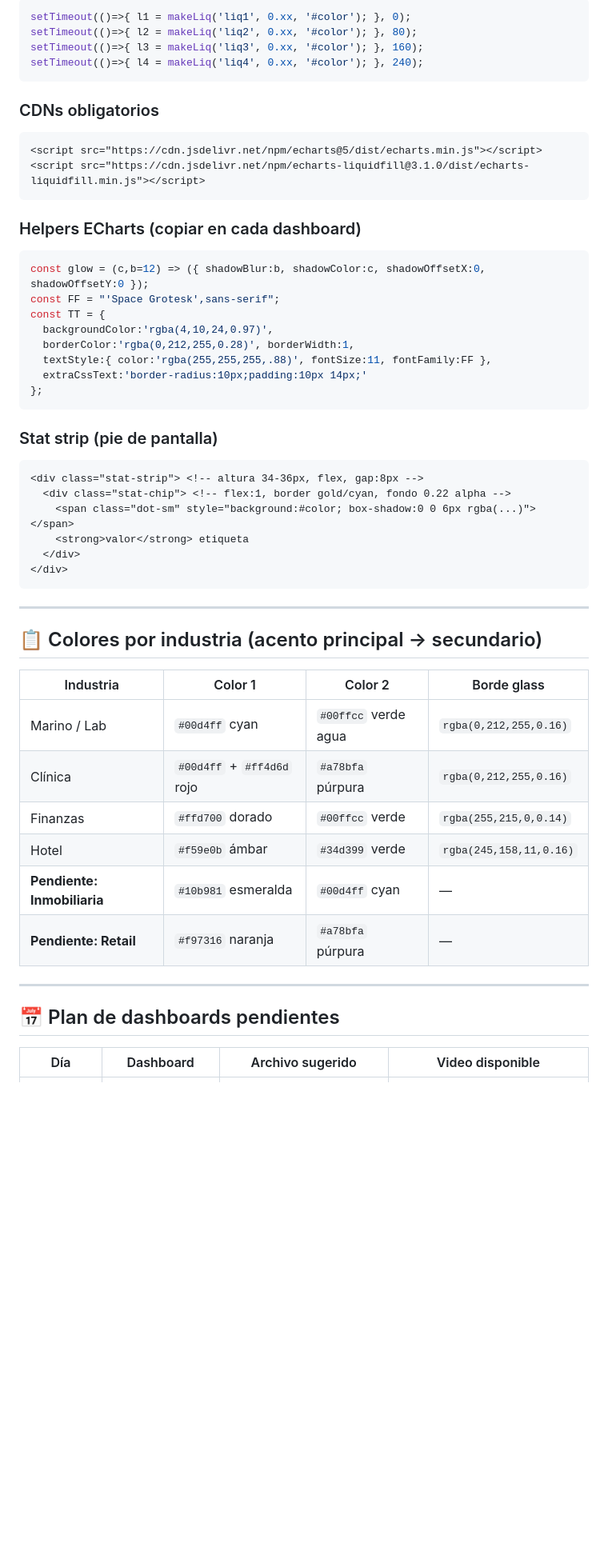
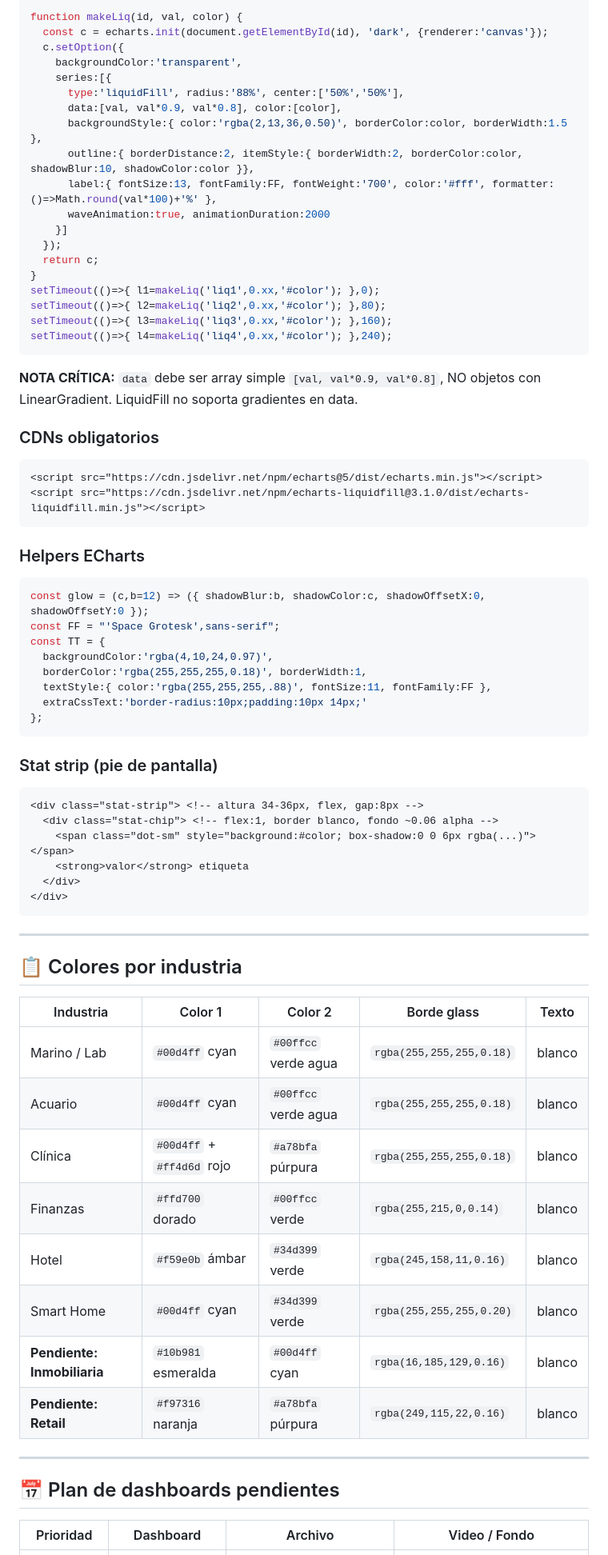
Before and after one commit to NEXORA76/nexora-web, a Markdown page: HANDOFF.md, the part around one of its changes. Shown at 80% size. GitHub-like rendering; blank space fills up the shorter version.

````diff
--- a/HANDOFF.md
+++ b/HANDOFF.md
@@ -71,9 +92,26 @@ gap: 10px;
 ```javascript
-setTimeout(()=>{ l1 = makeLiq('liq1', 0.xx, '#color'); }, 0);
-setTimeout(()=>{ l2 = makeLiq('liq2', 0.xx, '#color'); }, 80);
-setTimeout(()=>{ l3 = makeLiq('liq3', 0.xx, '#color'); }, 160);
-setTimeout(()=>{ l4 = makeLiq('liq4', 0.xx, '#color'); }, 240);
+function makeLiq(id, val, color) {
+  const c = echarts.init(document.getElementById(id), 'dark', {renderer:'canvas'});
+  c.setOption({
+    backgroundColor:'transparent',
+    series:[{
+      type:'liquidFill', radius:'88%', center:['50%','50%'],
+      data:[val, val*0.9, val*0.8], color:[color],
+      backgroundStyle:{ color:'rgba(2,13,36,0.50)', borderColor:color, borderWidth:1.5 },
+      outline:{ borderDistance:2, itemStyle:{ borderWidth:2, borderColor:color, shadowBlur:10, shadowColor:color }},
+      label:{ fontSize:13, fontFamily:FF, fontWeight:'700', color:'#fff', formatter:()=>Math.round(val*100)+'%' },
+      waveAnimation:true, animationDuration:2000
+    }]
+  });
+  return c;
+}
+setTimeout(()=>{ l1=makeLiq('liq1',0.xx,'#color'); },0);
+setTimeout(()=>{ l2=makeLiq('liq2',0.xx,'#color'); },80);
+setTimeout(()=>{ l3=makeLiq('liq3',0.xx,'#color'); },160);
+setTimeout(()=>{ l4=makeLiq('liq4',0.xx,'#color'); },240);
 ```
+
+**NOTA CRÍTICA:** `data` debe ser array simple `[val, val*0.9, val*0.8]`, NO objetos con LinearGradient. LiquidFill no soporta gradientes en data.
 
 ### CDNs obligatorios
 ```html
@@ -81,13 +119,13 @@ setTimeout(()=>{ l4 = makeLiq('liq4', 0.xx, '#color'); }, 240);
 <script src="https://cdn.jsdelivr.net/npm/echarts-liquidfill@3.1.0/dist/echarts-liquidfill.min.js"></script>
 ```
 
-### Helpers ECharts (copiar en cada dashboard)
+### Helpers ECharts
 ```javascript
 const glow = (c,b=12) => ({ shadowBlur:b, shadowColor:c, shadowOffsetX:0, shadowOffsetY:0 });
 const FF = "'Space Grotesk',sans-serif";
 const TT = {
   backgroundColor:'rgba(4,10,24,0.97)',
-  borderColor:'rgba(0,212,255,0.28)', borderWidth:1,
+  borderColor:'rgba(255,255,255,0.18)', borderWidth:1,
   textStyle:{ color:'rgba(255,255,255,.88)', fontSize:11, fontFamily:FF },
   extraCssText:'border-radius:10px;padding:10px 14px;'
 };
@@ -96,7 +134,7 @@ const TT = {
 ### Stat strip (pie de pantalla)
 ```html
 <div class="stat-strip"> <!-- altura 34-36px, flex, gap:8px -->
-  <div class="stat-chip"> <!-- flex:1, border gold/cyan, fondo 0.22 alpha -->
+  <div class="stat-chip"> <!-- flex:1, border blanco, fondo ~0.06 alpha -->
     <span class="dot-sm" style="background:#color; box-shadow:0 0 6px rgba(...)"></span>
     <strong>valor</strong> etiqueta
   </div>
@@ -105,20 +143,22 @@ const TT = {
 
 ---
 
-## 📋 Colores por industria (acento principal → secundario)
+## 📋 Colores por industria
 
-| Industria | Color 1 | Color 2 | Borde glass |
-|---|---|---|---|
-| Marino / Lab | `#00d4ff` cyan | `#00ffcc` verde agua | `rgba(0,212,255,0.16)` |
-| Clínica | `#00d4ff` + `#ff4d6d` rojo | `#a78bfa` púrpura | `rgba(0,212,255,0.16)` |
-| Finanzas | `#ffd700` dorado | `#00ffcc` verde | `rgba(255,215,0,0.14)` |
-| Hotel | `#f59e0b` ámbar | `#34d399` verde | `rgba(245,158,11,0.16)` |
-| **Pendiente: Inmobiliaria** | `#10b981` esmeralda | `#00d4ff` cyan | — |
-| **Pendiente: Retail** | `#f97316` naranja | `#a78bfa` púrpura | — |
+| Industria | Color 1 | Color 2 | Borde glass | Texto |
+|---|---|---|---|---|
+| Marino / Lab | `#00d4ff` cyan | `#00ffcc` verde agua | `rgba(255,255,255,0.18)` | blanco |
+| Acuario | `#00d4ff` cyan | `#00ffcc` verde agua | `rgba(255,255,255,0.18)` | blanco |
+| Clínica | `#00d4ff` + `#ff4d6d` rojo | `#a78bfa` púrpura | `rgba(255,255,255,0.18)` | blanco |
+| Finanzas | `#ffd700` dorado | `#00ffcc` verde | `rgba(255,215,0,0.14)` | blanco |
+| Hotel | `#f59e0b` ámbar | `#34d399` verde | `rgba(245,158,11,0.16)` | blanco |
+| Smart Home | `#00d4ff` cyan | `#34d399` verde | `rgba(255,255,255,0.20)` | blanco |
+| **Pendiente: Inmobiliaria** | `#10b981` esmeralda | `#00d4ff` cyan | `rgba(16,185,129,0.16)` | blanco |
+| **Pendiente: Retail** | `#f97316` naranja | `#a78bfa` púrpura | `rgba(249,115,22,0.16)` | blanco |
 
 ---
 
 ## 📅 Plan de dashboards pendientes
 
-| Día | Dashboard | Archivo sugerido | Video disponible |
+| Prioridad | Dashboard | Archivo | Video / Fondo |
 |---|---|---|---|
````
Also changed, not shown: other parts of HANDOFF.md (+60 -33 lines).
